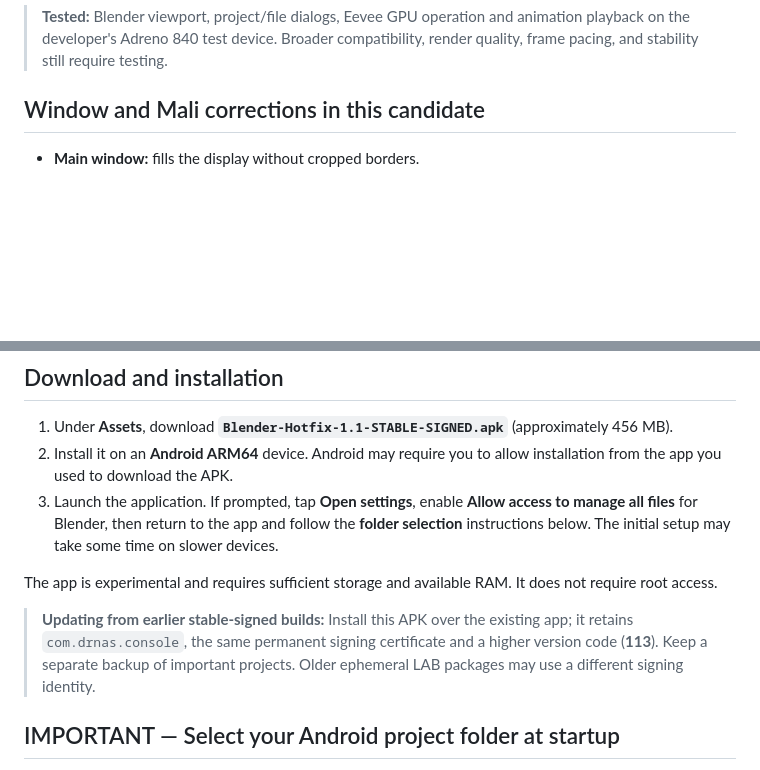
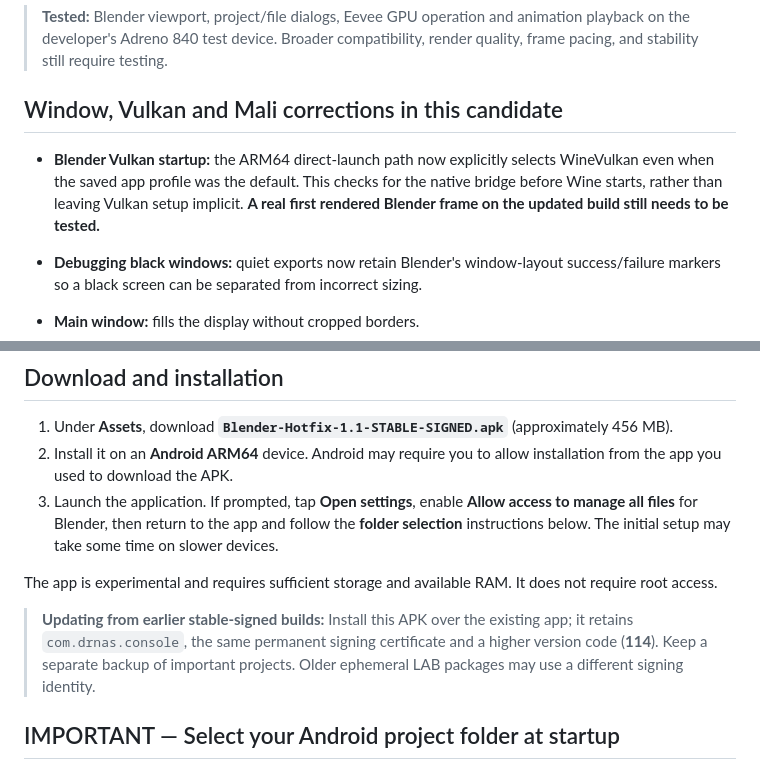
Before and after one commit to Frane12/EmuExperimental, a Markdown page: releases/blender-hotfix-1.1.md, 2 parts joined by grey strips. GitHub-like rendering; blank space fills up the shorter version.

Commit message:
docs(blender): private 1.1 hotfix Vulkan-first-frame test notes and v114

```diff
--- a/releases/blender-hotfix-1.1.md
+++ b/releases/blender-hotfix-1.1.md
@@ -8,7 +8,11 @@ This private candidate brings the **Windows ARM64 edition of Blender** to Androi
 
 > **Tested:** Blender viewport, project/file dialogs, Eevee GPU operation and animation playback on the developer's Adreno 840 test device. Broader compatibility, render quality, frame pacing, and stability still require testing.
 
-## Window and Mali corrections in this candidate
+## Window, Vulkan and Mali corrections in this candidate
+
+- **Blender Vulkan startup:** the ARM64 direct-launch path now explicitly selects WineVulkan even when the saved app profile was the default. This checks for the native bridge before Wine starts, rather than leaving Vulkan setup implicit. **A real first rendered Blender frame on the updated build still needs to be tested.**
+- **Debugging black windows:** quiet exports now retain Blender's window-layout success/failure markers so a black screen can be separated from incorrect sizing.
+
 
 - **Main window:** fills the display without cropped borders.
 - **Render and other windows:** keep a visible title bar with close/minimize controls and stay inside the display.
@@ -55,7 +59,7 @@ Recognized Adreno 6xx/7xx models: **610, 612, 615, 616, 618, 619, 620, 630, 640,
 
 The app is experimental and requires sufficient storage and available RAM. It does not require root access.
 
-> **Updating from earlier stable-signed builds:** Install this APK over the existing app; it retains `com.drnas.console`, the same permanent signing certificate and a higher version code (**113**). Keep a separate backup of important projects. Older ephemeral LAB packages may use a different signing identity.
+> **Updating from earlier stable-signed builds:** Install this APK over the existing app; it retains `com.drnas.console`, the same permanent signing certificate and a higher version code (**114**). Keep a separate backup of important projects. Older ephemeral LAB packages may use a different signing identity.
 
 ## IMPORTANT — Select your Android project folder at startup
 
```
